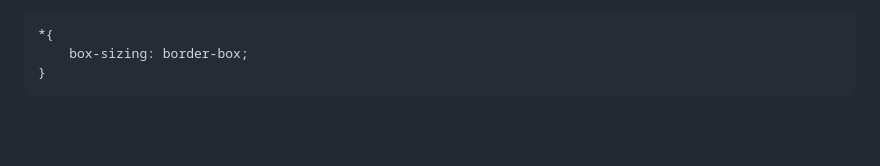
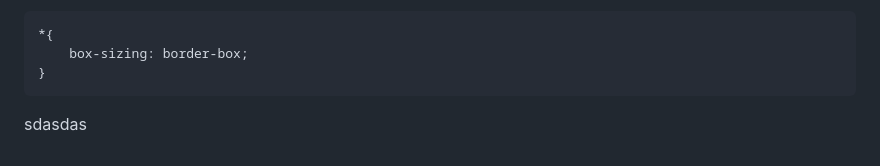
Before and after one commit to RobertoNobleMaestro/ASIX1M4UF1-Apuntes, a Markdown page: README.md, the part around the change. Drawn GitHub-style; blank space fills up the shorter version.

````diff
--- a/README.md
+++ b/README.md
@@ -338,3 +338,5 @@
     box-sizing: border-box;
 }
 ```
+
+sdasdas
````
